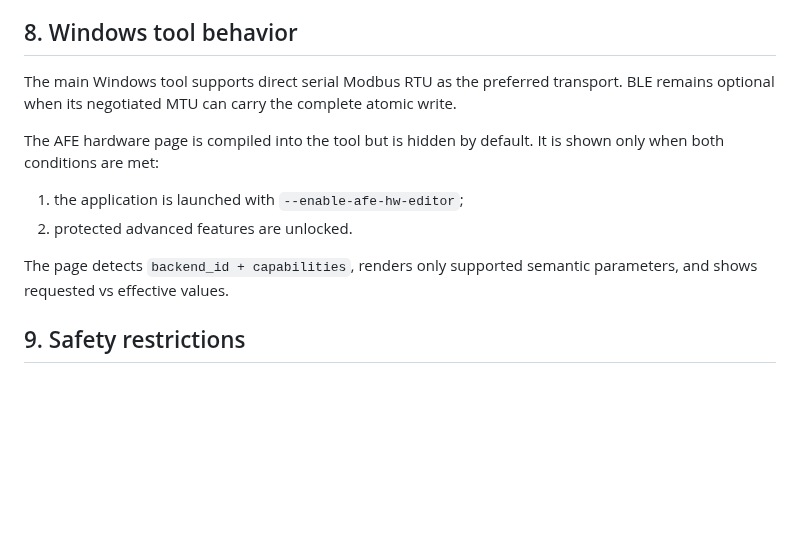
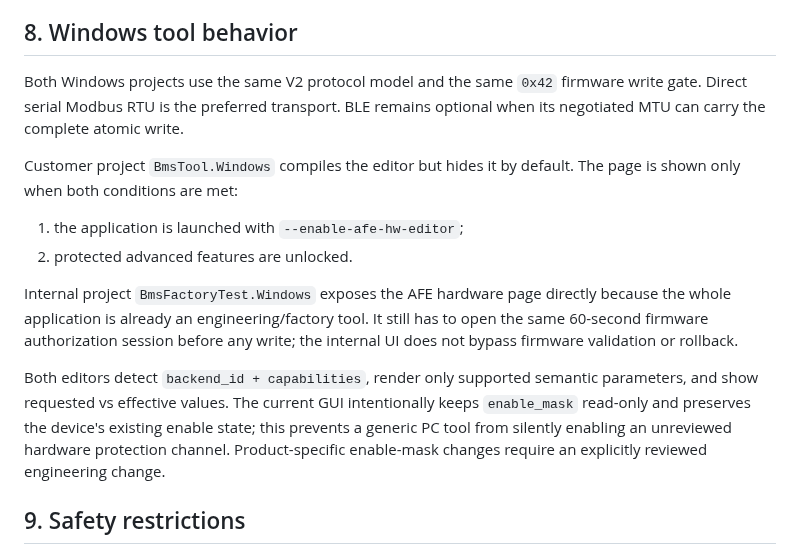
Before and after one commit to CS19970929/telink-new-sdk-b85, a Markdown page: docs/AFE_HARDWARE_PROTECTION_V2.md, the part around the change. GitHub-like rendering; blank space fills up the shorter version.

Commit message:
说明客户版与内部版编辑器的 AFE 访问边界

```diff
--- a/docs/AFE_HARDWARE_PROTECTION_V2.md
+++ b/docs/AFE_HARDWARE_PROTECTION_V2.md
@@ -100,14 +100,16 @@ This preserves the intended hierarchy:
 
 ## 8. Windows tool behavior
 
-The main Windows tool supports direct serial Modbus RTU as the preferred transport. BLE remains optional when its negotiated MTU can carry the complete atomic write.
+Both Windows projects use the same V2 protocol model and the same `0x42` firmware write gate. Direct serial Modbus RTU is the preferred transport. BLE remains optional when its negotiated MTU can carry the complete atomic write.
 
-The AFE hardware page is compiled into the tool but is hidden by default. It is shown only when both conditions are met:
+Customer project `BmsTool.Windows` compiles the editor but hides it by default. The page is shown only when both conditions are met:
 
 1. the application is launched with `--enable-afe-hw-editor`;
 2. protected advanced features are unlocked.
 
-The page detects `backend_id + capabilities`, renders only supported semantic parameters, and shows requested vs effective values.
+Internal project `BmsFactoryTest.Windows` exposes the AFE hardware page directly because the whole application is already an engineering/factory tool. It still has to open the same 60-second firmware authorization session before any write; the internal UI does not bypass firmware validation or rollback.
+
+Both editors detect `backend_id + capabilities`, render only supported semantic parameters, and show requested vs effective values. The current GUI intentionally keeps `enable_mask` read-only and preserves the device's existing enable state; this prevents a generic PC tool from silently enabling an unreviewed hardware protection channel. Product-specific enable-mask changes require an explicitly reviewed engineering change.
 
 ## 9. Safety restrictions
 
```
